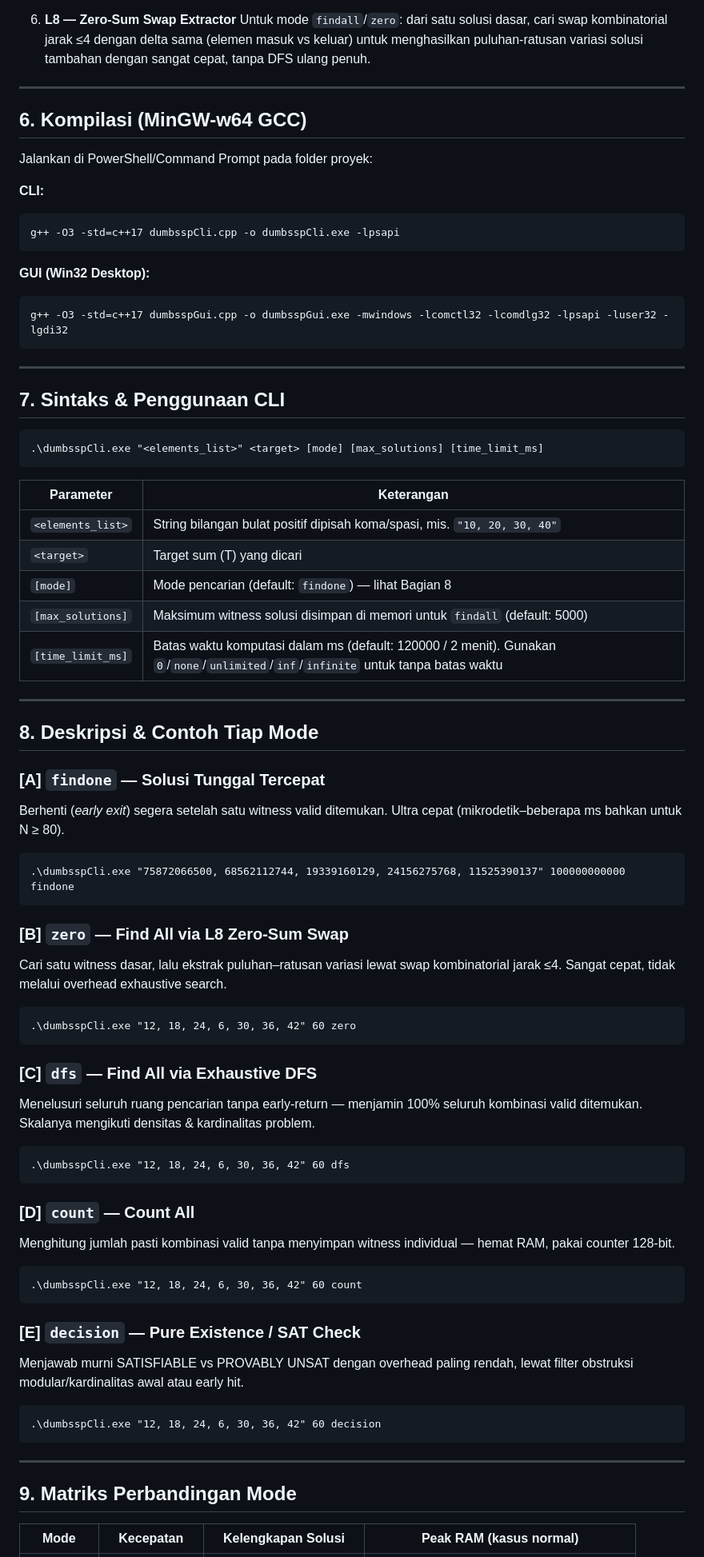
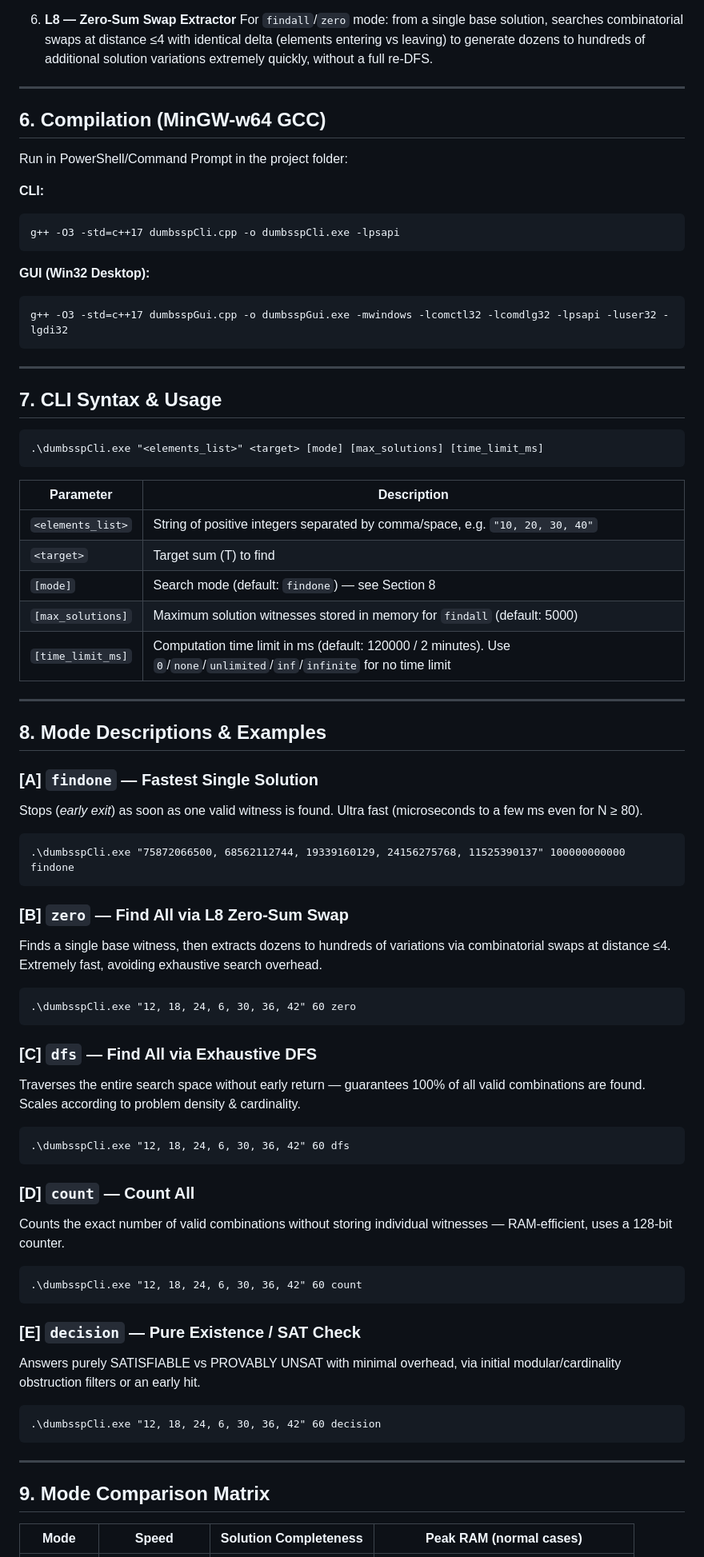
Before and after one commit to mdikifahriza/pseudo-polynomial-subset-sum-problem, a Markdown page: README.md, the part around one of its changes. Shown at 80% size. Rendered like a GitHub page.

````diff
--- a/README.md
+++ b/README.md
@@ -110,12 +110,12 @@ Solver memilih strategi secara otomatis lewat `AdaptiveStrategySelector`, urutan
 
 6. **L8 — Zero-Sum Swap Extractor**
-   Untuk mode `findall`/`zero`: dari satu solusi dasar, cari swap kombinatorial jarak ≤4 dengan delta sama (elemen masuk vs keluar) untuk menghasilkan puluhan-ratusan variasi solusi tambahan dengan sangat cepat, tanpa DFS ulang penuh.
+   For `findall`/`zero` mode: from a single base solution, searches combinatorial swaps at distance ≤4 with identical delta (elements entering vs leaving) to generate dozens to hundreds of additional solution variations extremely quickly, without a full re-DFS.
 
 ---
 
-## 6. Kompilasi (MinGW-w64 GCC)
+## 6. Compilation (MinGW-w64 GCC)
 
-Jalankan di PowerShell/Command Prompt pada folder proyek:
+Run in PowerShell/Command Prompt in the project folder:
 
 **CLI:**
 ```
@@ -129,57 +129,57 @@ g++ -O3 -std=c++17 dumbsspGui.cpp -o dumbsspGui.exe -mwindows -lcomctl32 -lcomdl
 
 ---
 
-## 7. Sintaks & Penggunaan CLI
+## 7. CLI Syntax & Usage
 
 ```
 .\dumbsspCli.exe "<elements_list>" <target> [mode] [max_solutions] [time_limit_ms]
 ```
 
-| Parameter | Keterangan |
+| Parameter | Description |
 |---|---|
-| `<elements_list>` | String bilangan bulat positif dipisah koma/spasi, mis. `"10, 20, 30, 40"` |
-| `<target>` | Target sum (T) yang dicari |
-| `[mode]` | Mode pencarian (default: `findone`) — lihat Bagian 8 |
-| `[max_solutions]` | Maksimum witness solusi disimpan di memori untuk `findall` (default: 5000) |
-| `[time_limit_ms]` | Batas waktu komputasi dalam ms (default: 120000 / 2 menit). Gunakan `0`/`none`/`unlimited`/`inf`/`infinite` untuk tanpa batas waktu |
+| `<elements_list>` | String of positive integers separated by comma/space, e.g. `"10, 20, 30, 40"` |
+| `<target>` | Target sum (T) to find |
+| `[mode]` | Search mode (default: `findone`) — see Section 8 |
+| `[max_solutions]` | Maximum solution witnesses stored in memory for `findall` (default: 5000) |
+| `[time_limit_ms]` | Computation time limit in ms (default: 120000 / 2 minutes). Use `0`/`none`/`unlimited`/`inf`/`infinite` for no time limit |
 
 ---
 
-## 8. Deskripsi & Contoh Tiap Mode
+## 8. Mode Descriptions & Examples
 
-### [A] `findone` — Solusi Tunggal Tercepat
-Berhenti (*early exit*) segera setelah satu witness valid ditemukan. Ultra cepat (mikrodetik–beberapa ms bahkan untuk N ≥ 80).
+### [A] `findone` — Fastest Single Solution
+Stops (*early exit*) as soon as one valid witness is found. Ultra fast (microseconds to a few ms even for N ≥ 80).
 ```
 .\dumbsspCli.exe "75872066500, 68562112744, 19339160129, 24156275768, 11525390137" 100000000000 findone
 ```
 
 ### [B] `zero` — Find All via L8 Zero-Sum Swap
-Cari satu witness dasar, lalu ekstrak puluhan–ratusan variasi lewat swap kombinatorial jarak ≤4. Sangat cepat, tidak melalui overhead exhaustive search.
+Finds a single base witness, then extracts dozens to hundreds of variations via combinatorial swaps at distance ≤4. Extremely fast, avoiding exhaustive search overhead.
 ```
 .\dumbsspCli.exe "12, 18, 24, 6, 30, 36, 42" 60 zero
 ```
 
 ### [C] `dfs` — Find All via Exhaustive DFS
-Menelusuri seluruh ruang pencarian tanpa early-return — menjamin 100% seluruh kombinasi valid ditemukan. Skalanya mengikuti densitas & kardinalitas problem.
+Traverses the entire search space without early return — guarantees 100% of all valid combinations are found. Scales according to problem density & cardinality.
 ```
 .\dumbsspCli.exe "12, 18, 24, 6, 30, 36, 42" 60 dfs
 ```
 
 ### [D] `count` — Count All
-Menghitung jumlah pasti kombinasi valid tanpa menyimpan witness individual — hemat RAM, pakai counter 128-bit.
+Counts the exact number of valid combinations without storing individual witnesses — RAM-efficient, uses a 128-bit counter.
 ```
 .\dumbsspCli.exe "12, 18, 24, 6, 30, 36, 42" 60 count
 ```
 
 ### [E] `decision` — Pure Existence / SAT Check
-Menjawab murni SATISFIABLE vs PROVABLY UNSAT dengan overhead paling rendah, lewat filter obstruksi modular/kardinalitas awal atau early hit.
+Answers purely SATISFIABLE vs PROVABLY UNSAT with minimal overhead, via initial modular/cardinality obstruction filters or an early hit.
 ```
 .\dumbsspCli.exe "12, 18, 24, 6, 30, 36, 42" 60 decision
 ```
 
 ---
 
-## 9. Matriks Perbandingan Mode
+## 9. Mode Comparison Matrix
 
-| Mode | Kecepatan | Kelengkapan Solusi | Peak RAM (kasus normal) |
+| Mode | Speed | Solution Completeness | Peak RAM (normal cases) |
 |---|---|---|---|
````
Also changed, not shown: other parts of README.md (+69 -69 lines).
